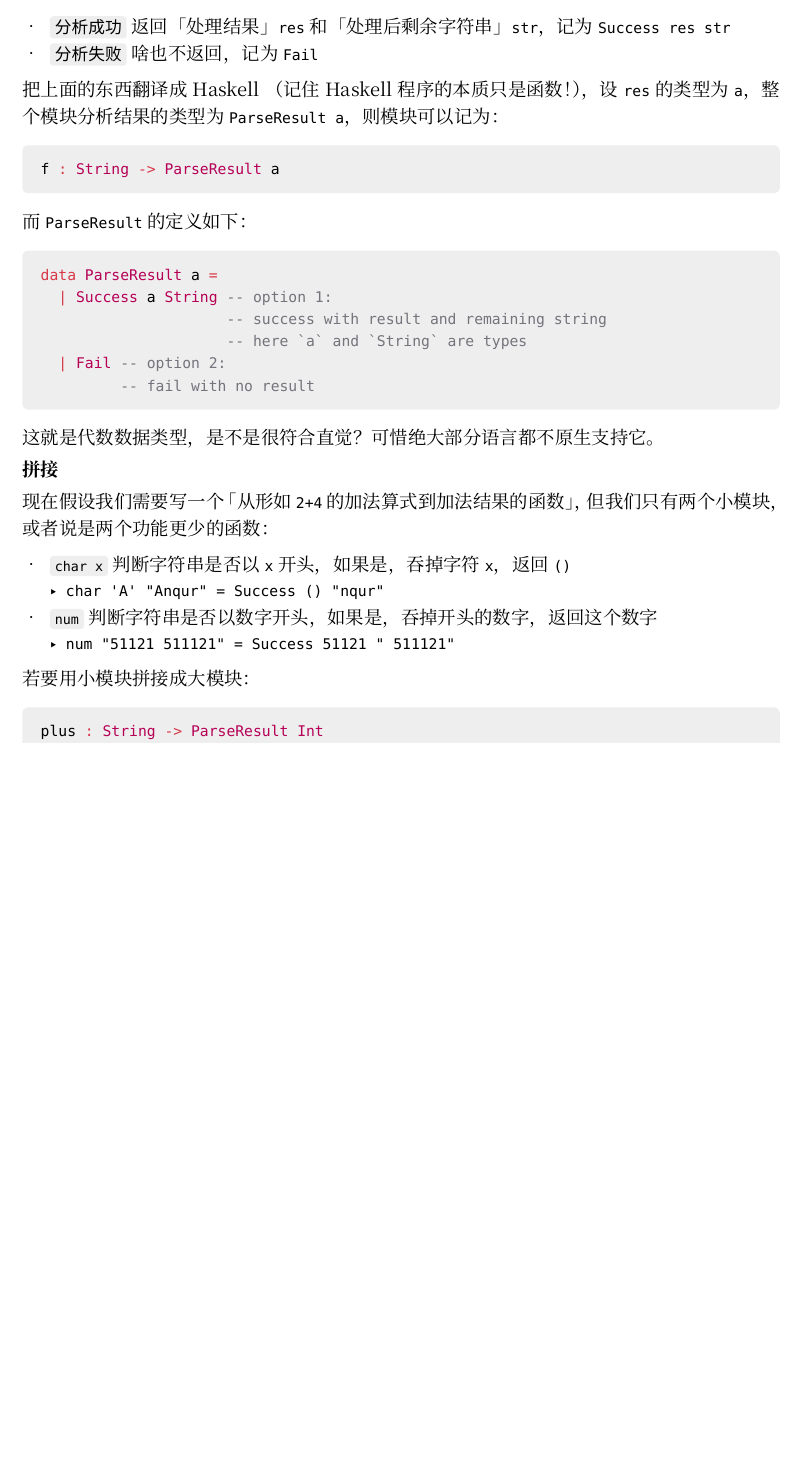
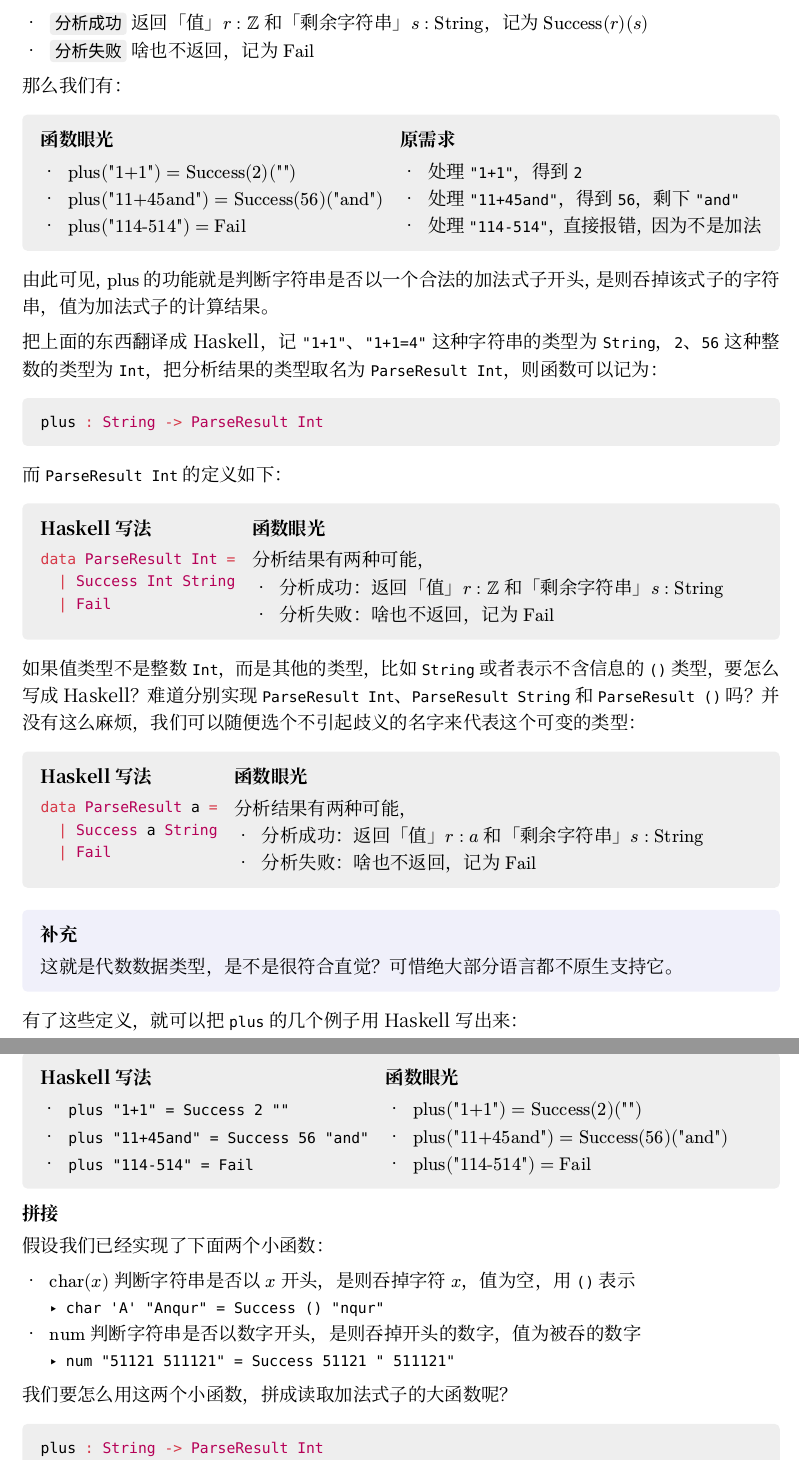
Before and after one commit to 5eqn/osa-fp-talk, a Typst document (main.typ): part of page 2 of 7 before the commit and two parts of pages 3 and 4 of 9 after it, the two joined at a grey line, cut so that both start at the same text, the shorter picture padded with empty space. Compiled offline with Typst 0.15.

Commit message:
make some fixes

````diff
--- a/main.typ
+++ b/main.typ
@@ -11,0 +36 @@
+- $f(\""aabc"\") = 4$，$f(\""oiiai"\") = 5$……
@@ -11,0 +40 @@
+- 若 $f(x) = x + 1$，$g(f) = f(0) = 1$；若 $f(x) = 2 x$，$g(f) = f(0) = 0$……
@@ -55,40 +90,104 @@ That's all! 匿名函数 #footnote[http://learnyouahaskell.com/higher-order-func
 
-- #tag[分析成功] 返回「处理结果」`res` 和「处理后剩余字符串」`str`，记为 `Success res str`
-- #tag[分析失败] 啥也不返回，记为 `Fail`
+现在假设我们想做个简单的加法计算器，例如：
 
-把上面的东西翻译成 Haskell （记住 Haskell 程序的本质只是函数！），设 `res` 的类型为 `a`，整个模块分析结果的类型为 `ParseResult a`，则模块可以记为：
+- 处理 `"1+1"`，得到 `2`
+- 处理 `"1+1=4"`，得到 `2`，剩下 `"=4"`
+- 处理 `"11+45and"`，得到 `56`，剩下 `"and"`
+- 处理 `"114-514"`，直接报错，因为不是加法
+
+用函数的眼光来看，我们想实现一个从「初始字符串」映射到「分析结果」的函数，记这个函数为 $"plus"$，其中分析结果有两种可能：
+
+- #tag[分析成功] 返回「值」$r : ZZ$ 和「剩余字符串」$s : "String"$，记为 $"Success"(r)(s)$
+- #tag[分析失败] 啥也不返回，记为 $"Fail"$
+
+那么我们有：
+
+#sect[
+#grid(columns: (auto, auto), gutter: 10pt, [
+=== 函数眼光
+- $"plus"(\""1+1"\") = "Success"(2)(\"""\")$
+- $"plus"(\""11+45and"\") = "Success"(56)(\""and"\")$
+- $"plus"(\""114-514"\") = "Fail"$
+], [
+=== 原需求
+- 处理 `"1+1"`，得到 `2`
+- 处理 `"11+45and"`，得到 `56`，剩下 `"and"`
+- 处理 `"114-514"`，直接报错，因为不是加法
+])]
+
+由此可见，$"plus"$ 的功能就是判断字符串是否以一个合法的加法式子开头，是则吞掉该式子的字符串，值为加法式子的计算结果。
+
+把上面的东西翻译成 Haskell，记 `"1+1"`、`"1+1=4"` 这种字符串的类型为 `String`，`2`、`56` 这种整数的类型为 `Int`，把分析结果的类型取名为 `ParseResult Int`，则函数可以记为：
 
 #sect[
 ```haskell
-f : String -> ParseResult a
+plus : String -> ParseResult Int
 ```
 ]
 
-而 `ParseResult` 的定义如下：
+而 `ParseResult Int` 的定义如下：
 
 #sect[
+#grid(columns: (auto, auto), gutter: 10pt, [
+=== Haskell 写法
+```haskell
+data ParseResult Int =
+  | Success Int String
+  | Fail
+```
+], [
+=== 函数眼光
+分析结果有两种可能，
+- 分析成功：返回「值」$r : ZZ$ 和「剩余字符串」$s : "String"$
+- 分析失败：啥也不返回，记为 $"Fail"$
+])]
+
+如果值类型不是整数 `Int`，而是其他的类型，比如 `String` 或者表示不含信息的 `()` 类型，要怎么写成 Haskell？难道分别实现 `ParseResult Int`、`ParseResult String` 和 `ParseResult ()` 吗？并没有这么麻烦，我们可以随便选个不引起歧义的名字来代表这个可变的类型：
+
+#sect[
+#grid(columns: (auto, auto), gutter: 10pt, [
+=== Haskell 写法
 ```haskell
 data ParseResult a =
-  | Success a String -- option 1:
-                     -- success with result and remaining string
-                     -- here `a` and `String` are types
-  | Fail -- option 2:
-         -- fail with no result
+  | Success a String
+  | Fail
 ```
-]
+], [
+=== 函数眼光
+分析结果有两种可能，
+- 分析成功：返回「值」$r : a$ 和「剩余字符串」$s : "String"$
+- 分析失败：啥也不返回，记为 $"Fail"$
+])]
 
-这就是代数数据类型，是不是很符合直觉？可惜绝大部分语言都不原生支持它。
+#sect(title: "补充", color: "blue")[这就是代数数据类型，是不是很符合直觉？可惜绝大部分语言都不原生支持它。]
+
+有了这些定义，就可以把 `plus` 的几个例子用 Haskell 写出来：
+
+#sect[
+#grid(columns: (auto, auto), gutter: 10pt, [
+=== Haskell 写法
+- `plus "1+1" = Success 2 ""`
+- `plus "11+45and" = Success 56 "and"`
+- `plus "114-514" = Fail`
+], [
+=== 函数眼光
+- $"plus"(\""1+1"\") = "Success"(2)(\"""\")$
+- $"plus"(\""11+45and"\") = "Success"(56)(\""and"\")$
+- $"plus"(\""114-514"\") = "Fail"$
+])]
 
 === 拼接
 
-现在假设我们需要写一个「从形如 `2+4` 的加法算式到加法结果的函数」，但我们只有两个小模块，或者说是两个功能更少的函数：
+假设我们已经实现了下面两个小函数：
 
-- #tag[`char x`] 判断字符串是否以 `x` 开头，如果是，吞掉字符 `x`，返回 `()`
+- $"char"(x)$ 判断字符串是否以 $x$ 开头，是则吞掉字符 $x$，值为空，用 `()` 表示
   - `char 'A' "Anqur" = Success () "nqur"`
-- #tag[`num`] 判断字符串是否以数字开头，如果是，吞掉开头的数字，返回这个数字
+- $"num"$ 判断字符串是否以数字开头，是则吞掉开头的数字，值为被吞的数字
   - `num "51121 511121" = Success 51121 " 511121"`
 
-若要用小模块拼接成大模块：
+我们要怎么用这两个小函数，拼成读取加法式子的大函数呢？
+
+
 
 #sect[```haskell
 plus : String -> ParseResult Int
````
Also changed, not shown: template.typ (+1 -0 lines), main.typ (69 more changed lines).
